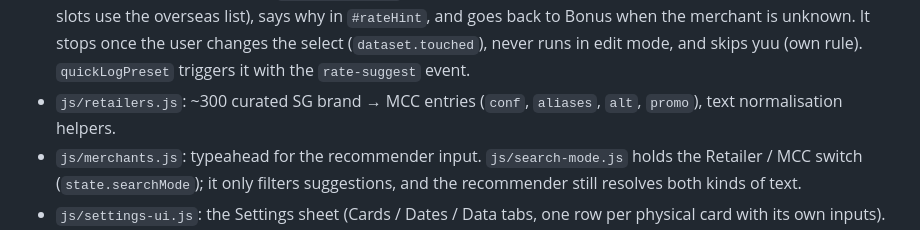
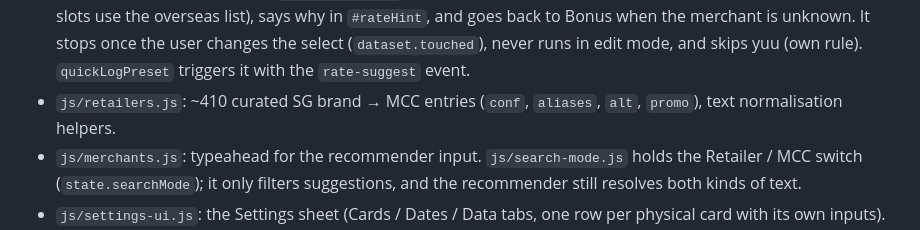
Before and after one commit to zjunyuan/milestrack-sg, a Markdown page: CLAUDE.md, the part around the change. Drawn GitHub-style.

```diff
--- a/CLAUDE.md
+++ b/CLAUDE.md
@@ -38,7 +38,7 @@ MilesTrack SG: a PWA that recommends which Singapore credit card to use per merc
 - `js/partners.js` (v1.60.0): the "Where can my points go" sheet (`#partnersOverlay`, opened from the "Asia Miles ✈" link in the Vault header). `TRANSFER_PARTNERS` in config.js holds each airline's per-currency block (`{pts, miles}`, `conf` 'seen' / 'assumed' = KrisFlyer ratio reused because the source only says the bank uses one ratio for every airline; sources MileLion Apr/Feb 2026 and ShopBack 2026, all secondary, check each bank). Only Asia Miles so far (EVA Air and British Airways Avios next; only Citi and HSBC reach EVA, OCBC and Citi/HSBC reach Avios). `partnerRows` runs the same `transferPlan` block maths as the Vault tiles per currency; Trust and yuu are not on the list; KrisFlyer miles already held cannot move. Per-transfer fees are only mentioned in the sheet's notes, not counted. Citi is shown as one pooled balance although Citi keeps one balance per card.
 - `js/install-hint.js` (v1.61.0): on iPhone/iPad (`isIos`, iPadOS counts) when the app is not running from the Home Screen (`isStandalone`) and the flag `milestrack_install_hint` is not set, `initInstallHint()` (called from app.js 1.5 s after start) shows a bottom card with the Share > Add to Home Screen steps. The X closes it for this visit, "Don't show again" sets the localStorage flag. `?iosHint` forces it on any device to preview. iOS has no install button for web apps, so this is guidance only; Android has no hint yet.
 - `js/rate-hint.js`: the log form's "Rate to use" (`#bonusCategory`, Bonus / Base). On a new entry it pre-selects Base when the merchant resolves (`resolveMccEntry`) but the chosen card slot is not in that MCC's candidate list (FCY slots use the overseas list), says why in `#rateHint`, and goes back to Bonus when the merchant is unknown. It stops once the user changes the select (`dataset.touched`), never runs in edit mode, and skips yuu (own rule). `quickLogPreset` triggers it with the `rate-suggest` event.
-- `js/retailers.js`: ~300 curated SG brand → MCC entries (`conf`, `aliases`, `alt`, `promo`), text normalisation helpers.
+- `js/retailers.js`: ~410 curated SG brand → MCC entries (`conf`, `aliases`, `alt`, `promo`), text normalisation helpers.
 - `js/merchants.js`: typeahead for the recommender input. `js/search-mode.js` holds the Retailer / MCC switch (`state.searchMode`); it only filters suggestions, and the recommender still resolves both kinds of text.
 - `js/settings-ui.js`: the Settings sheet (Cards / Dates / Data tabs, one row per physical card with its own inputs). The input ids are read by `saveSettings()` in `ui.js`, so keep them when changing the layout.
 - `js/demo.js`: `?demo` runs the app on generated sample data with no Firebase (sign-in skipped, writes held in memory, a banner with an exit link). `firebase.js` hands off to it with a guard at the top of each exported function; `vault-guard.js` stays off in demo so demo balances never replace the remembered real ones. **If you add a Firestore collection, a transaction field or a setting that a screen depends on, update `demo.js` too** (unknown writes are harmless no-ops).
```
Also changed, not shown: README.md (+2 -2 lines).
